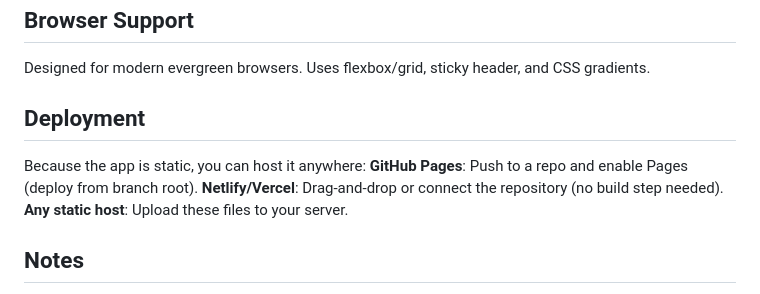
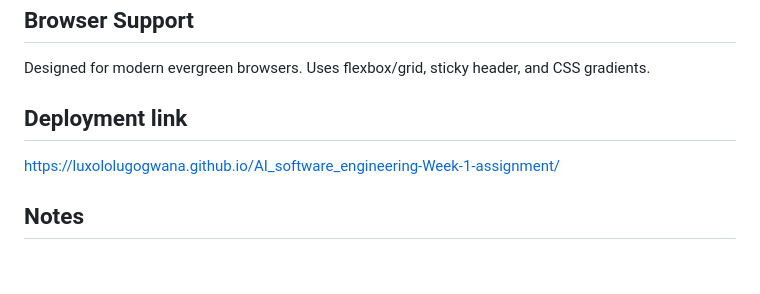
Before and after one commit to LuxoloLugogwana/AI_software_engineering-Week-1-assignment, a Markdown page: README.md, the part around the change. Drawn GitHub-style; blank space fills up the shorter version.

```diff
--- a/README.md
+++ b/README.md
@@ -83,11 +83,8 @@ js
 ## Browser Support
  Designed for modern evergreen browsers. Uses flexbox/grid, sticky header, and CSS gradients.
 
-## Deployment
-Because the app is static, you can host it anywhere:
- **GitHub Pages**: Push to a repo and enable Pages (deploy from branch root).
- **Netlify/Vercel**: Drag‑and‑drop or connect the repository (no build step needed).
- **Any static host**: Upload these files to your server.
+## Deployment link
+ https://luxololugogwana.github.io/AI_software_engineering-Week-1-assignment/
 
 ## Notes
  No external dependencies. No framework. Everything runs in the browser.
```
